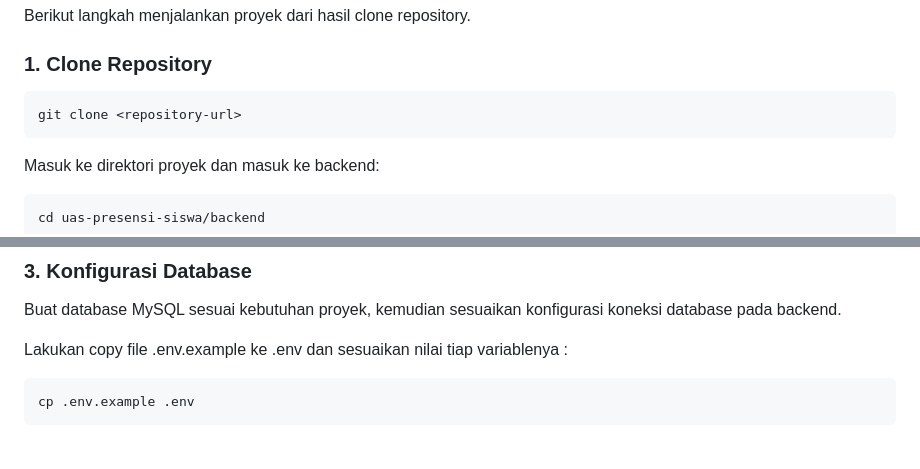
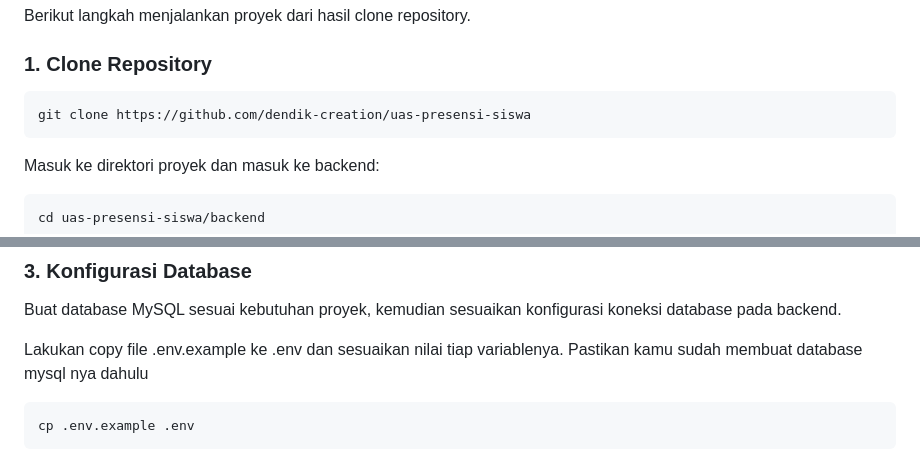
Before and after one commit to dendik-creation/uas-presensi-siswa, a Markdown page: README.md, 2 parts joined by grey strips. Drawn GitHub-style.

Commit message:
[fix] perbaikan informasi readme

````diff
--- a/README.md
+++ b/README.md
@@ -208,7 +208,7 @@ Berikut langkah menjalankan proyek dari hasil clone repository.
 ### 1. Clone Repository
 
 ```bash
-git clone <repository-url>
+git clone https://github.com/dendik-creation/uas-presensi-siswa
 ```
 
 Masuk ke direktori proyek dan masuk ke backend:
@@ -229,7 +229,7 @@ npm install
 
 Buat database MySQL sesuai kebutuhan proyek, kemudian sesuaikan konfigurasi koneksi database pada backend.
 
-Lakukan copy file .env.example ke .env dan sesuaikan nilai tiap variablenya :
+Lakukan copy file .env.example ke .env dan sesuaikan nilai tiap variablenya. Pastikan kamu sudah membuat database mysql nya dahulu
 
 ```bash
 cp .env.example .env
````
